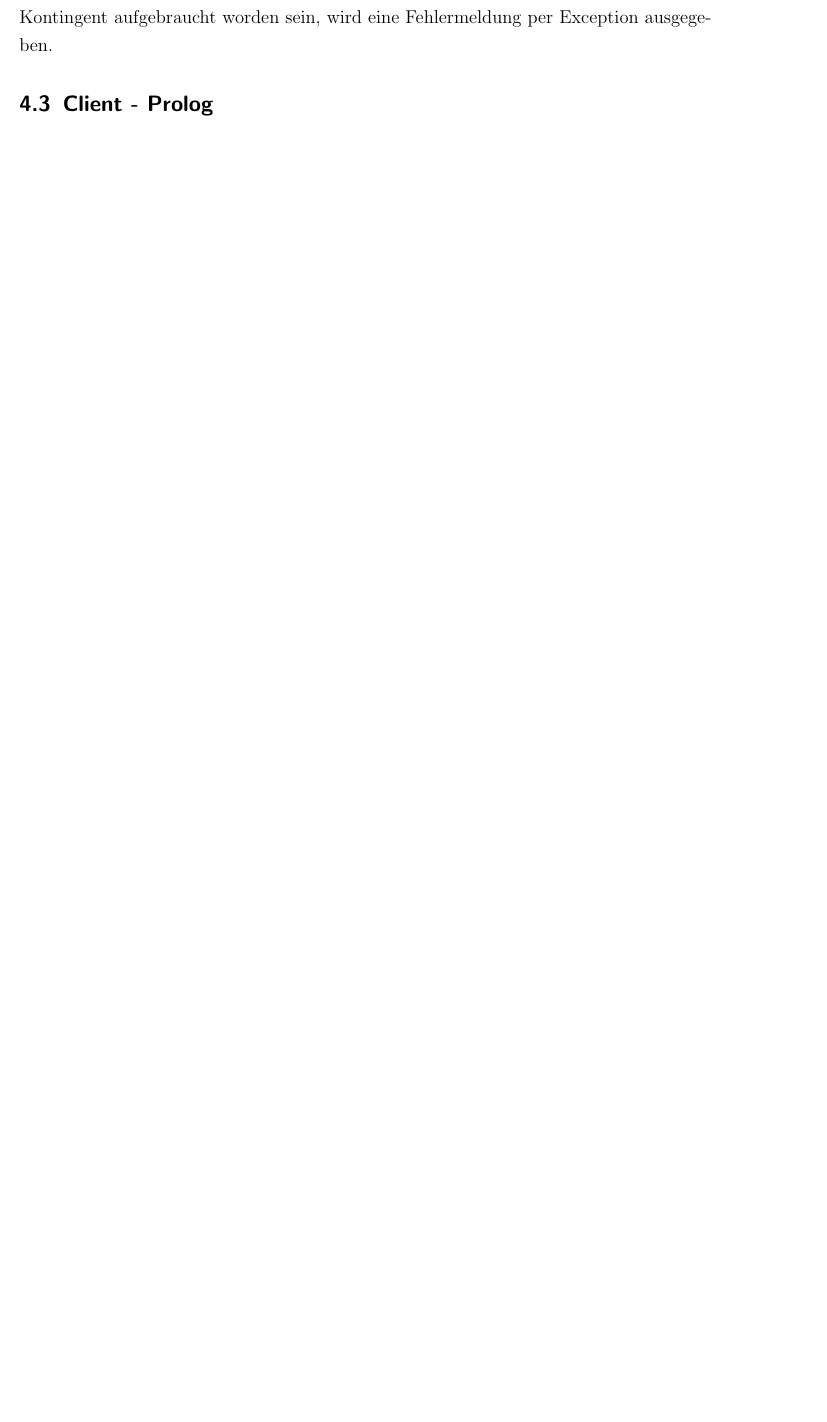
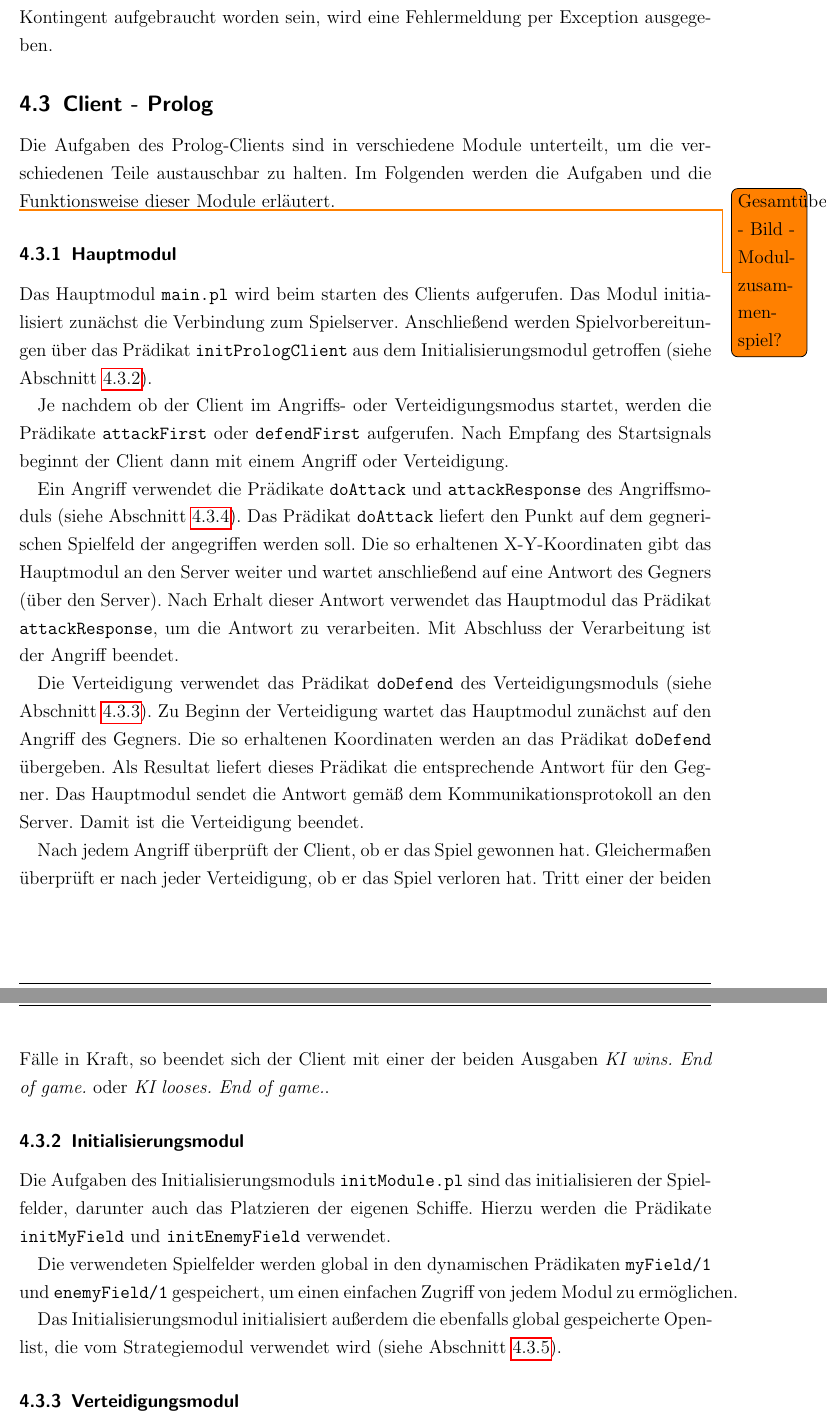
Before and after one commit to novac045/ai-battleship, a LaTeX document (Dokumentation/LaTex/dokumentation.tex, which reads Dokumentation/LaTex/chapters/X_3_PrologClient.tex): part of page 17 of 18 before the commit and two parts of pages 17 and 18 of 19 after it, the two joined at a grey line, cut so that both start at the same text, the shorter picture padded with empty space. Compiled offline with pdfLaTeX; an older LaTeX class or package is replaced by its successor.

Commit message:
testen ob bogi compilen kann

```diff
--- a/Dokumentation/LaTex/chapters/X_3_PrologClient.tex
+++ b/Dokumentation/LaTex/chapters/X_3_PrologClient.tex
@@ -2,0 +2,45 @@
+	Die Aufgaben des Prolog-Clients sind in verschiedene Module unterteilt, um die verschiedenen Teile austauschbar zu halten.
+	Im Folgenden werden die Aufgaben und die Funktionsweise dieser Module erläutert.
+
+	\todo{Gesamtübersicht - Bild - Modulzusammenspiel?}
+
+
+
+\subsubsection{Hauptmodul}
+	Das Hauptmodul \texttt{main.pl} wird beim starten des Clients aufgerufen. Das Modul initialisiert zunächst die Verbindung zum
+	Spielserver. Anschließend werden Spielvorbereitungen über das Prädikat \texttt{initPrologClient} aus dem
+	Initialisierungsmodul getroffen (siehe Abschnitt \ref{sec:initModule}).
+
+	Je nachdem ob der Client im Angriffs- oder Verteidigungsmodus startet, werden die Prädikate \texttt{attackFirst} oder
+	\texttt{defendFirst} aufgerufen. Nach Empfang des Startsignals beginnt der Client dann mit einem Angriff oder Verteidigung.
+
+	Ein Angriff verwendet die Prädikate \texttt{doAttack} und \texttt{attackResponse} des Angriffsmoduls (siehe Abschnitt
+	\ref{sec:attackModule}).
+	Das Prädikat \texttt{doAttack} liefert den Punkt auf dem gegnerischen Spielfeld der angegriffen werden soll.
+	Die so erhaltenen X-Y-Koordinaten gibt das Hauptmodul an den Server weiter und wartet anschließend auf eine Antwort des
+	Gegners (über den Server).
+	Nach Erhalt dieser Antwort verwendet das Hauptmodul das Prädikat \texttt{attackResponse}, um die Antwort zu verarbeiten.
+	Mit Abschluss der Verarbeitung ist der Angriff beendet.
+
+	Die Verteidigung verwendet das Prädikat \texttt{doDefend} des Verteidigungsmoduls (siehe Abschnitt \ref{sec:defendModule}).
+	Zu Beginn der Verteidigung wartet das Hauptmodul zunächst auf den Angriff des Gegners. Die so erhaltenen Koordinaten
+	werden an das Prädikat \texttt{doDefend} übergeben. Als Resultat liefert dieses Prädikat die entsprechende Antwort für den
+	Gegner. Das Hauptmodul sendet die Antwort gemäß dem Kommunikationsprotokoll an den Server. Damit ist die Verteidigung
+	beendet.
+
+	Nach jedem Angriff überprüft der Client, ob er das Spiel gewonnen hat. Gleichermaßen überprüft er nach jeder Verteidigung,
+	ob er das Spiel verloren hat. Tritt einer der beiden Fälle in Kraft, so beendet sich der Client mit einer der beiden Ausgaben
+	\textit{KI wins. End of game.} oder \textit{KI looses. End of game.}.
+
+
+\subsubsection{Initialisierungsmodul} \label{sec:initModule}
+	Die Aufgaben des Initialisierungsmoduls \texttt{initModule.pl} sind das initialisieren der Spielfelder, darunter auch
+	das Platzieren der eigenen Schiffe. Hierzu werden die Prädikate \texttt{initMyField} und \texttt{initEnemyField} verwendet.
+
+	Die verwendeten Spielfelder werden global in den dynamischen Prädikaten \texttt{myField/1} und \texttt{enemyField/1}
+	gespeichert, um einen einfachen Zugriff von jedem Modul zu ermöglichen.
+
+	Das Initialisierungsmodul initialisiert außerdem die ebenfalls global gespeicherte Openlist,
+	die vom Strategiemodul verwendet wird (siehe Abschnitt \ref{sec:strategy}).
+
+\subsubsection{Verteidigungsmodul} \label{sec:defendModule}
```
Also changed, not shown: Dokumentation/LaTex/chapters/X_3_PrologClient.tex (6 more changed lines).
